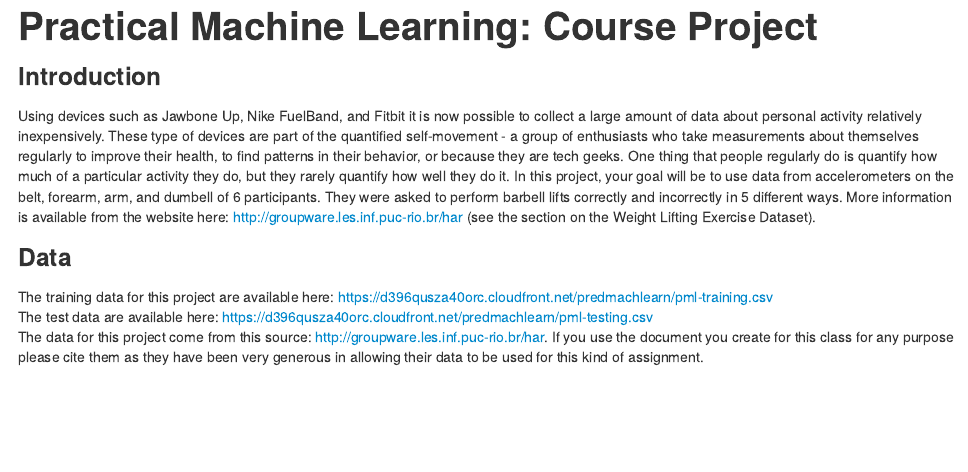
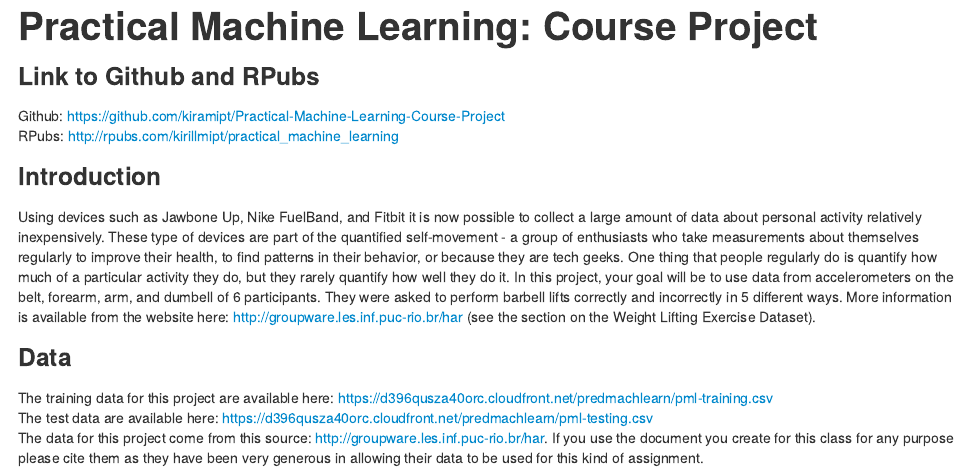
Before and after one commit to Sanjib123/Practical-Machine-Learning-Course-Project, an R Markdown document (Course-Project.Rmd): the page in a window 1100 px wide, from its top. The pictures show the output file Course-Project.html that the author committed with the source, opened offline.

Commit message:
add links to github

```diff
--- a/Course-Project.Rmd
+++ b/Course-Project.Rmd
@@ -3,6 +3,10 @@ title: "Practical Machine Learning: Course Project"
 
 output: html_document
 ---
+
+###Link to Github and RPubs
+Github: <https://github.com/kiramipt/Practical-Machine-Learning-Course-Project><br />
+RPubs: <http://rpubs.com/kirillmipt/practical_machine_learning>
 
 ###Introduction
 
```
Also changed, not shown: Course-Project.html.
